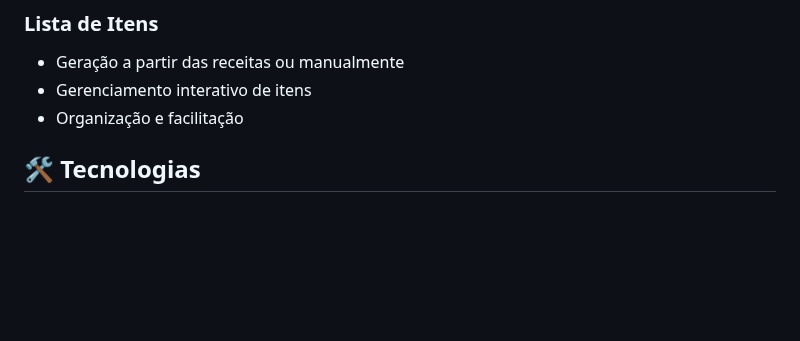
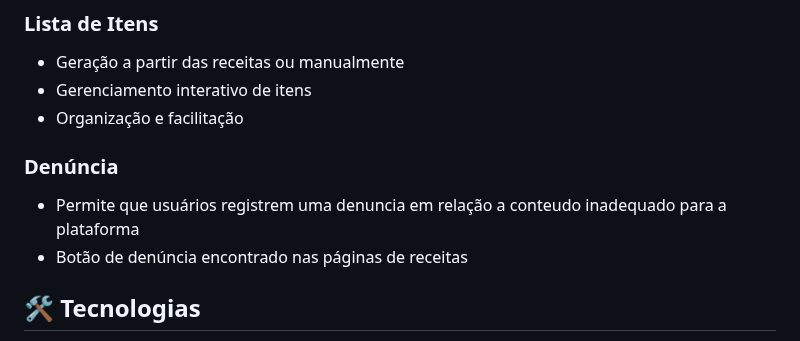
Before and after one commit to prado-marcos/kitem, a Markdown page: README.md, the part around the change. Rendered like a GitHub page; blank space fills up the shorter version.

Commit message:
readme atualizado

```diff
--- a/README.md
+++ b/README.md
@@ -36,6 +36,11 @@ O sistema foi desenvolvido como uma solução prática para quem gosta de cozinh
 - Geração a partir das receitas ou manualmente
 - Gerenciamento interativo de itens
 - Organização e facilitação
+
+### **Denúncia**
+- Permite que usuários registrem uma denuncia em relação a conteudo inadequado para a plataforma
+- Botão de denúncia encontrado nas páginas de receitas
+
 
 ## 🛠️ **Tecnologias**
 
```
